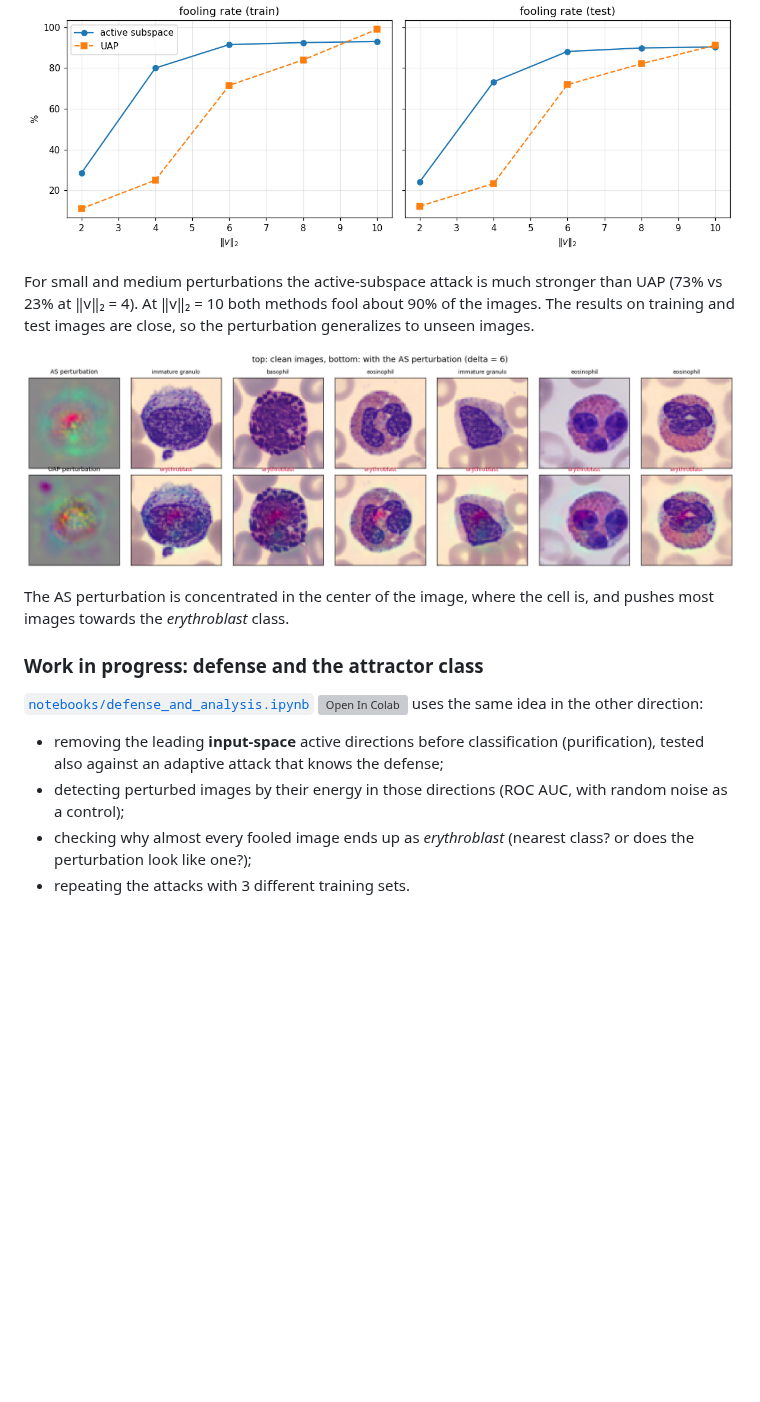
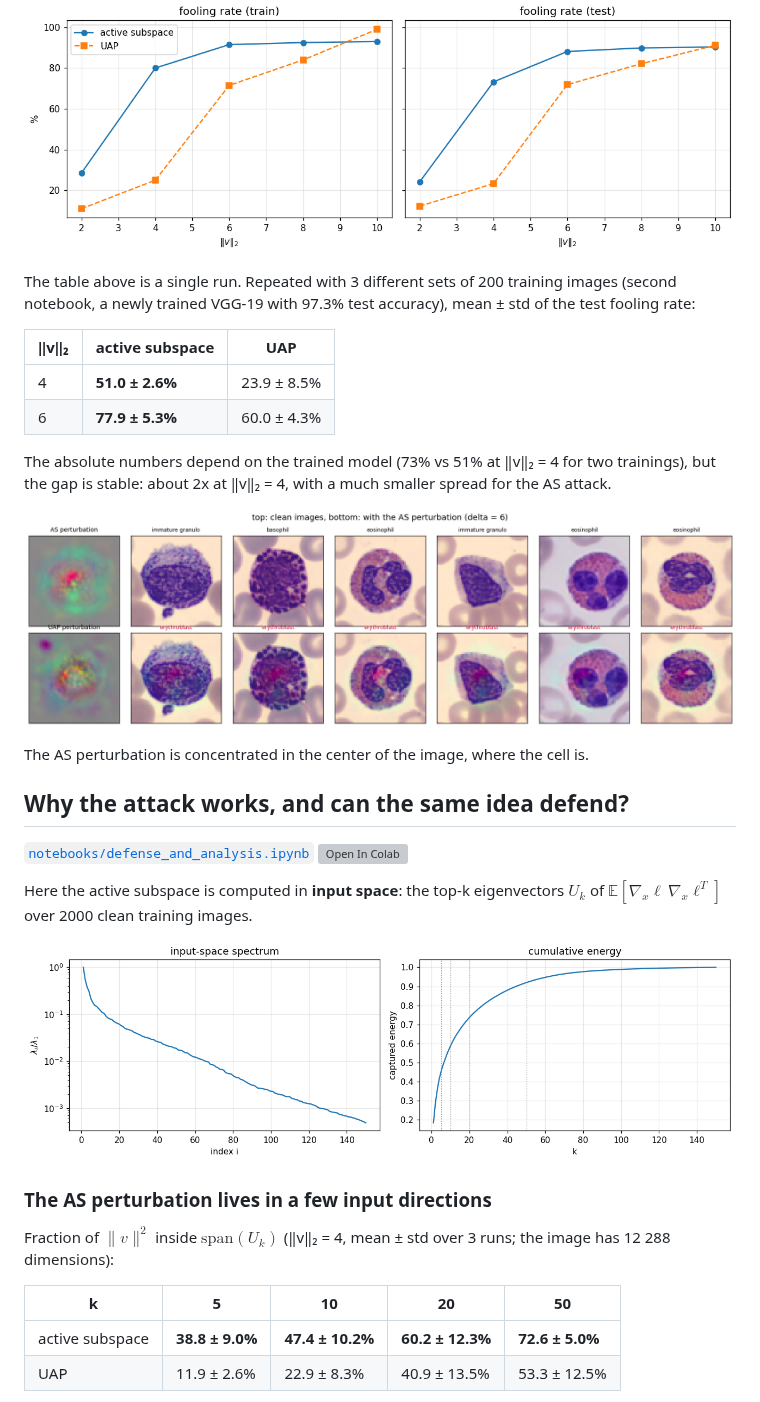
Before and after one commit to fatemehsalmani75/active-subspace-bloodmnist, a Markdown page: README.md, the part around one of its changes. Drawn GitHub-style; pictures changed too: figures/input_spectrum.png (added); blank space fills up the shorter version; grey boxes are pictures that could not be loaded.

Commit message:
Add results of the defense and attractor-class experiments

```diff
--- a/README.md
+++ b/README.md
@@ -55,22 +55,36 @@ Fooling rate on the **test set**, perturbation built from 200 training images:
 
 ![attack](figures/attack.png)
 
-For small and medium perturbations the active-subspace attack is much stronger than UAP (73% vs 23% at
-‖v‖₂ = 4). At ‖v‖₂ = 10 both methods fool about 90% of the images. The results on training and test images are
-close, so the perturbation generalizes to unseen images.
+The table above is a single run. Repeated with 3 different sets of 200 training images (second notebook, a newly
+trained VGG-19 with 97.3% test accuracy), mean ± std of the test fooling rate:
+
+| ‖v‖₂ | active subspace | UAP |
+|---|---|---|
+| 4 | **51.0 ± 2.6%** | 23.9 ± 8.5% |
+| 6 | **77.9 ± 5.3%** | 60.0 ± 4.3% |
+
+The absolute numbers depend on the trained model (73% vs 51% at ‖v‖₂ = 4 for two trainings), but the gap is stable:
+about 2x at ‖v‖₂ = 4, with a much smaller spread for the AS attack.
 
 ![examples](figures/examples.png)
 
-The AS perturbation is concentrated in the center of the image, where the cell is, and pushes most images towards
-the *erythroblast* class.
+The AS perturbation is concentrated in the center of the image, where the cell is.
 
-### Work in progress: defense and the attractor class
+## Why the attack works, and can the same idea defend?
 
 [`notebooks/defense_and_analysis.ipynb`](notebooks/defense_and_analysis.ipynb) <a href="https://colab.research.google.com/github/fatemehsalmani75/active-subspace-bloodmnist/blob/main/notebooks/defense_and_analysis.ipynb"><img src="https://colab.research.google.com/assets/colab-badge.svg" alt="Open In Colab"/></a>
-uses the same idea in the other direction:
 
-- removing the leading **input-space** active directions before classification (purification), tested also
-  against an adaptive attack that knows the defense;
-- detecting perturbed images by their energy in those directions (ROC AUC, with random noise as a control);
-- checking why almost every fooled image ends up as *erythroblast* (nearest class? or does the perturbation look like one?);
-- repeating the attacks with 3 different training sets.
+Here the active subspace is computed in **input space**: the top-k eigenvectors $U_k$ of
+$\mathbb{E}[\nabla_x \ell \, \nabla_x \ell^T]$ over 2000 clean training images.
+
+![input spectrum](figures/input_spectrum.png)
+
+### The AS perturbation lives in a few input directions
+
+Fraction of $\|v\|^2$ inside $\mathrm{span}(U_k)$ (‖v‖₂ = 4, mean ± std over 3 runs; the image has 12 288 dimensions):
+
+| k | 5 | 10 | 20 | 50 |
+|---|---|---|---|---|
+| active subspace | **38.8 ± 9.0%** | **47.4 ± 10.2%** | **60.2 ± 12.3%** | **72.6 ± 5.0%** |
+| UAP | 11.9 ± 2.6% | 22.9 ± 8.3% | 40.9 ± 13.5% | 53.3 ± 12.5% |
+
```
Also changed, not shown: other parts of README.md (+49 -0 lines), figures/attractor.png (added), figures/purification.png (added), figures/targets.png (added).
